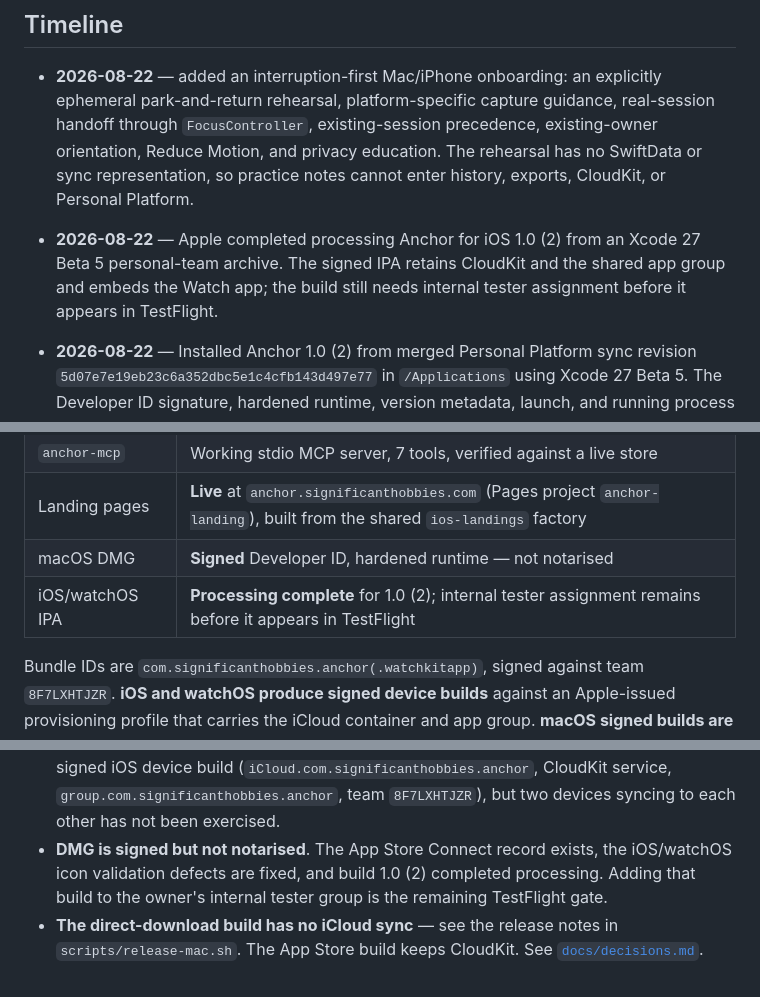
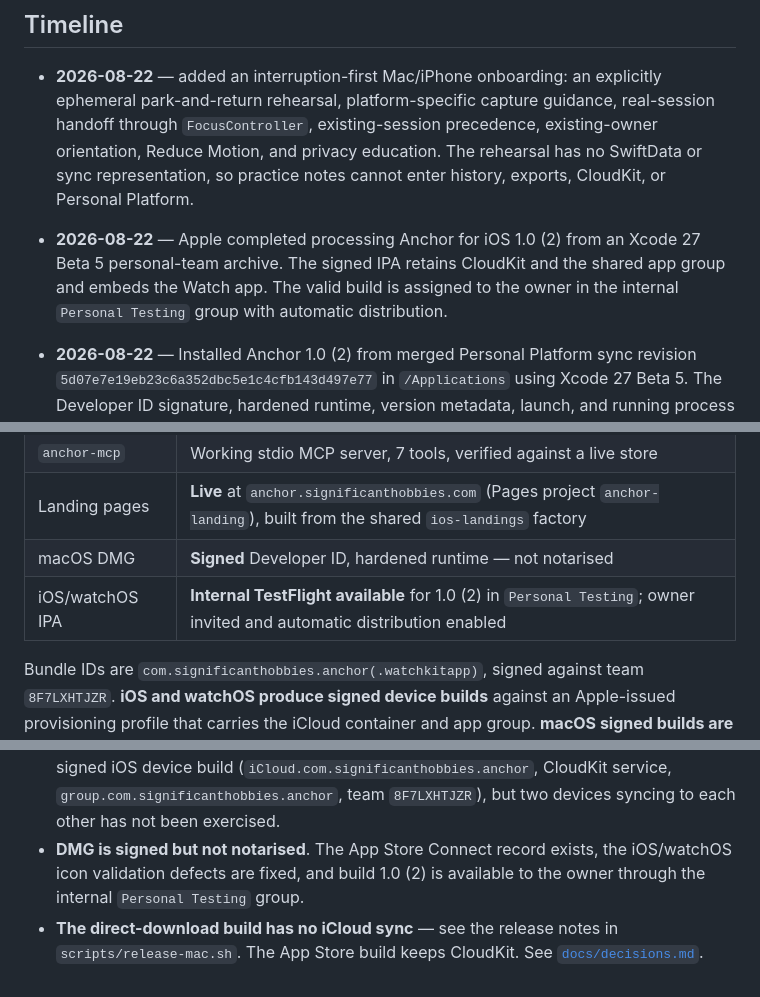
Before and after one commit to Significant-Hobbies/anchor, a Markdown page: PROJECT_STATUS.md, 3 parts joined by grey strips. Drawn GitHub-style.

Commit message:
docs: record Anchor TestFlight availability

```diff
--- a/PROJECT_STATUS.md
+++ b/PROJECT_STATUS.md
@@ -40,8 +40,8 @@ Requires macOS 26 / iOS 26 / watchOS 26 and Xcode 27. Team `8F7LXHTJZR`.
 
 - **2026-08-22** — Apple completed processing Anchor for iOS 1.0 (2) from an
   Xcode 27 Beta 5 personal-team archive. The signed IPA retains CloudKit and the
-  shared app group and embeds the Watch app; the build still needs internal
-  tester assignment before it appears in TestFlight.
+  shared app group and embeds the Watch app. The valid build is assigned to the
+  owner in the internal `Personal Testing` group with automatic distribution.
 - **2026-08-22** — Installed Anchor 1.0 (2) from merged Personal Platform sync
   revision `5d07e7e19eb23c6a352dbc5e1c4cfb143d497e77` in `/Applications` using Xcode
   27 Beta 5. The Developer ID signature, hardened runtime, version metadata,
@@ -98,7 +98,7 @@ Requires macOS 26 / iOS 26 / watchOS 26 and Xcode 27. Team `8F7LXHTJZR`.
 | `anchor-mcp` | Working stdio MCP server, 7 tools, verified against a live store |
 | Landing pages | **Live** at `anchor.significanthobbies.com` (Pages project `anchor-landing`), built from the shared `ios-landings` factory |
 | macOS DMG | **Signed** Developer ID, hardened runtime — not notarised |
-| iOS/watchOS IPA | **Processing complete** for 1.0 (2); internal tester assignment remains before it appears in TestFlight |
+| iOS/watchOS IPA | **Internal TestFlight available** for 1.0 (2) in `Personal Testing`; owner invited and automatic distribution enabled |
 
 Bundle IDs are `com.significanthobbies.anchor(.watchkitapp)`, signed against team
 `8F7LXHTJZR`. **iOS and watchOS produce signed device builds** against an
@@ -152,9 +152,8 @@ Known gaps carried forward:
   CloudKit service, `group.com.significanthobbies.anchor`, team `8F7LXHTJZR`),
   but two devices syncing to each other has not been exercised.
 - **DMG is signed but not notarised**. The App Store Connect record exists, the
-  iOS/watchOS icon validation defects are fixed, and build 1.0 (2) completed
-  processing. Adding that build to the owner's internal tester group is the
-  remaining TestFlight gate.
+  iOS/watchOS icon validation defects are fixed, and build 1.0 (2) is available
+  to the owner through the internal `Personal Testing` group.
 - **The direct-download build has no iCloud sync** — see the release notes in
   `scripts/release-mac.sh`. The App Store build keeps CloudKit.
 See [`docs/decisions.md`](docs/decisions.md#known-gaps).
```
